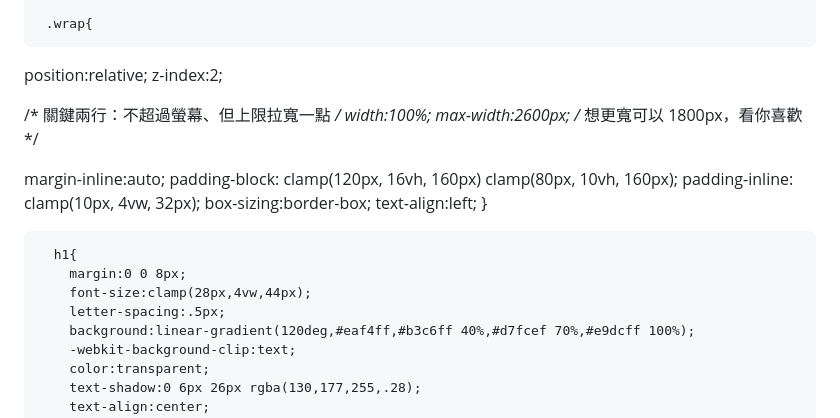
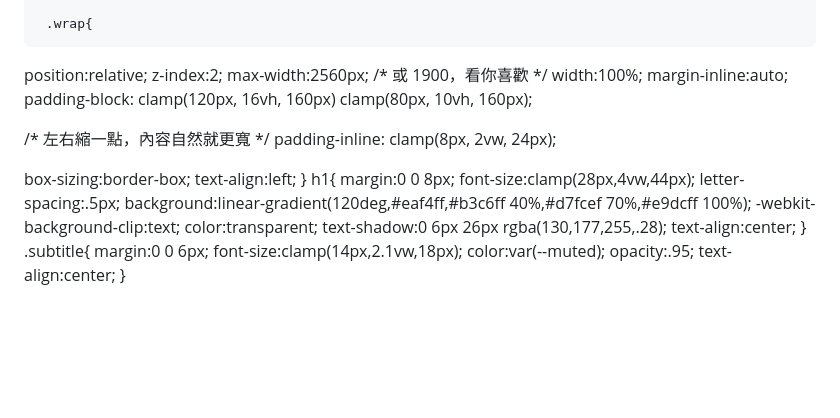
Before and after one commit to hisausage7/147test, a Markdown page: README.md, the part around the change. Rendered like a GitHub page; blank space fills up the shorter version.

```diff
--- a/README.md
+++ b/README.md
@@ -111,18 +111,17 @@
      .wrap{
   position:relative;
   z-index:2;
-
-  /* 關鍵兩行：不超過螢幕、但上限拉寬一點 */
+  max-width:2560px;          /* 或 1900，看你喜歡 */
   width:100%;
-  max-width:2600px;   /* 想更寬可以 1800px，看你喜歡 */
-
   margin-inline:auto;
   padding-block: clamp(120px, 16vh, 160px) clamp(80px, 10vh, 160px);
-  padding-inline: clamp(10px, 4vw, 32px);
+
+  /* 左右縮一點，內容自然就更寬 */
+  padding-inline: clamp(8px, 2vw, 24px);
+
   box-sizing:border-box;
   text-align:left;
 }
-
       h1{
         margin:0 0 8px;
         font-size:clamp(28px,4vw,44px);
```
